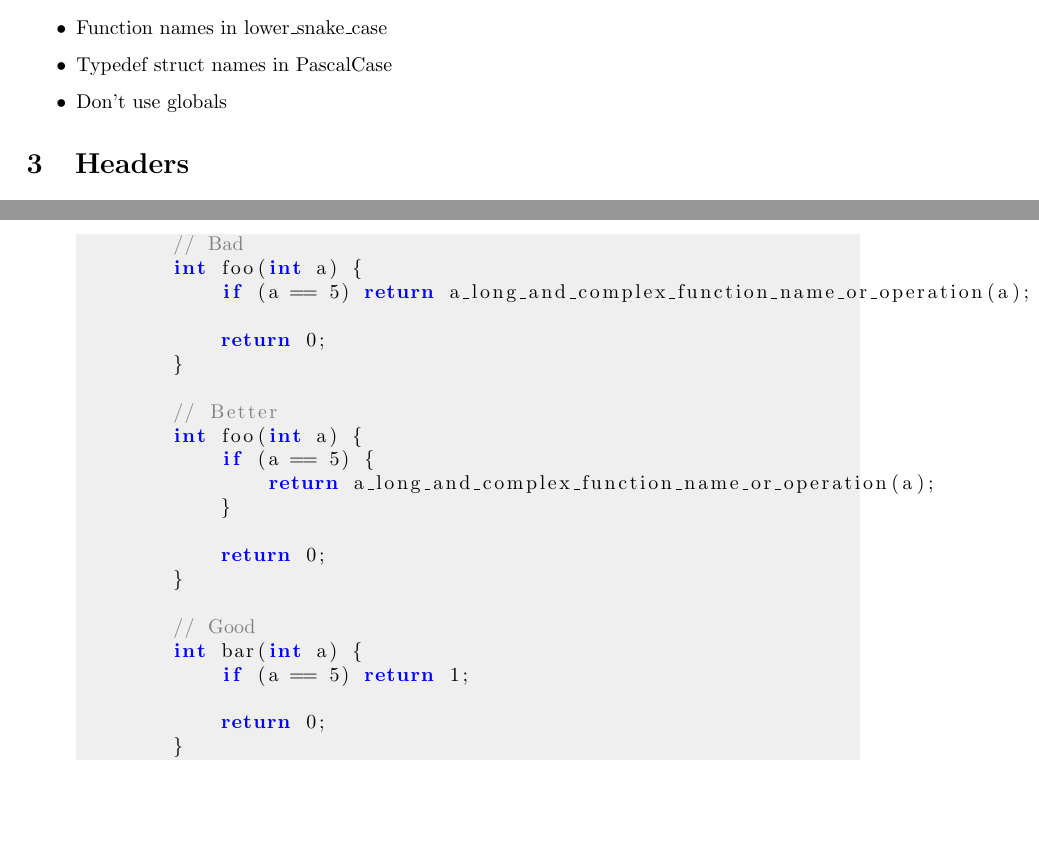
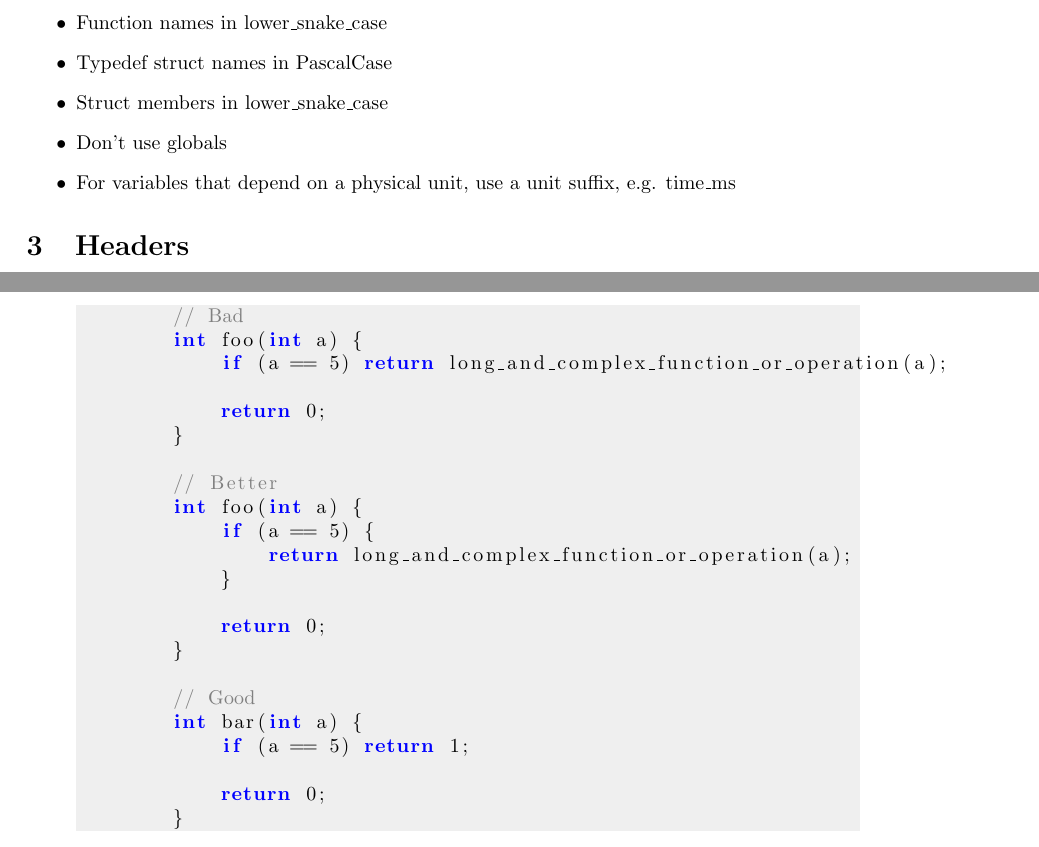
Before and after one commit to Phanty133/digichess, a LaTeX document (docs/style/style.tex): two parts of pages 1 and 3 of 4, joined at a grey line, cut so that both start at the same text, the shorter picture padded with empty space. Compiled offline with pdfLaTeX.

Commit message:
Updated style guide

```diff
--- a/docs/style/style.tex
+++ b/docs/style/style.tex
@@ -31,7 +31,9 @@
 	\item Local variables in \lstinline{lower_snake_case}
 	\item Function names in \lstinline{lower_snake_case}
 	\item Typedef struct names in \lstinline{PascalCase}
+	\item Struct members in \lstinline{lower_snake_case}
 	\item Don't use globals
+	\item For variables that depend on a physical unit, use a unit suffix, e.g. \lstinline{time_ms}
 \end{itemize}
 
 \section{Headers}
@@ -120,7 +122,7 @@
 	\begin{lstlisting}
 		// Bad
 		int foo(int a) {
-			if (a == 5) return a_long_and_complex_function_name_or_operation(a);
+			if (a == 5) return long_and_complex_function_or_operation(a);
 
 			return 0;
 		}
@@ -128,7 +130,7 @@
 		// Better
 		int foo(int a) {
 			if (a == 5) {
-				return a_long_and_complex_function_name_or_operation(a);
+				return long_and_complex_function_or_operation(a);
 			}
 
 			return 0;
```
Also changed, not shown: docs/style/style.pdf.
